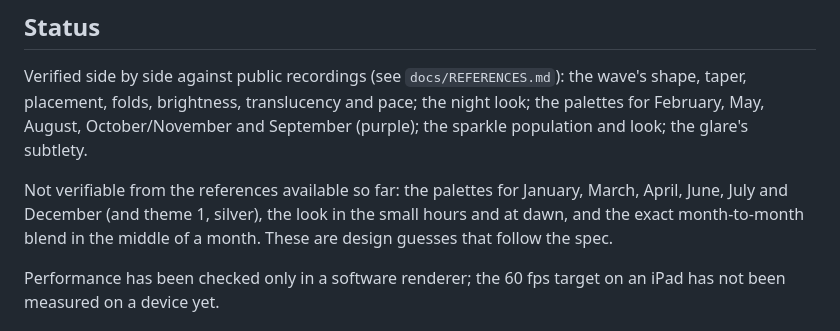
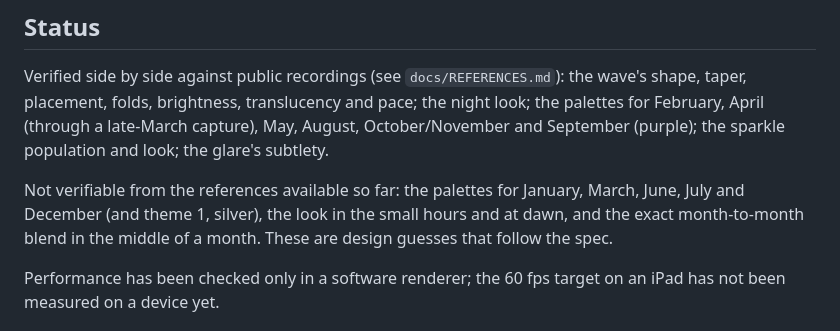
Before and after one commit to mrahtz/xmb-waves, a Markdown page: README.md, the part around the change. Drawn GitHub-style.

Commit message:
README status: April verified through the late-March capture
Co-Authored-By: Claude Fable 5.1 <noreply@anthropic.com>
Claude-Session: https://claude.ai/code/session_01PEQiXgFWCK3S9HjsYSASeU

```diff
--- a/README.md
+++ b/README.md
@@ -83,13 +83,14 @@ same browser and GPU; `layers=bg,wave,glare,sparkles,dither` picks layers.
 
 Verified side by side against public recordings (see `docs/REFERENCES.md`):
 the wave's shape, taper, placement, folds, brightness, translucency and pace;
-the night look; the palettes for February, May, August, October/November and
-September (purple); the sparkle population and look; the glare's subtlety.
+the night look; the palettes for February, April (through a late-March
+capture), May, August, October/November and September (purple); the sparkle
+population and look; the glare's subtlety.
 
 Not verifiable from the references available so far: the palettes for
-January, March, April, June, July and December (and theme 1, silver), the
-look in the small hours and at dawn, and the exact month-to-month blend in
-the middle of a month. These are design guesses that follow the spec.
+January, March, June, July and December (and theme 1, silver), the look in
+the small hours and at dawn, and the exact month-to-month blend in the
+middle of a month. These are design guesses that follow the spec.
 
 Performance has been checked only in a software renderer; the 60 fps target
 on an iPad has not been measured on a device yet.
```
